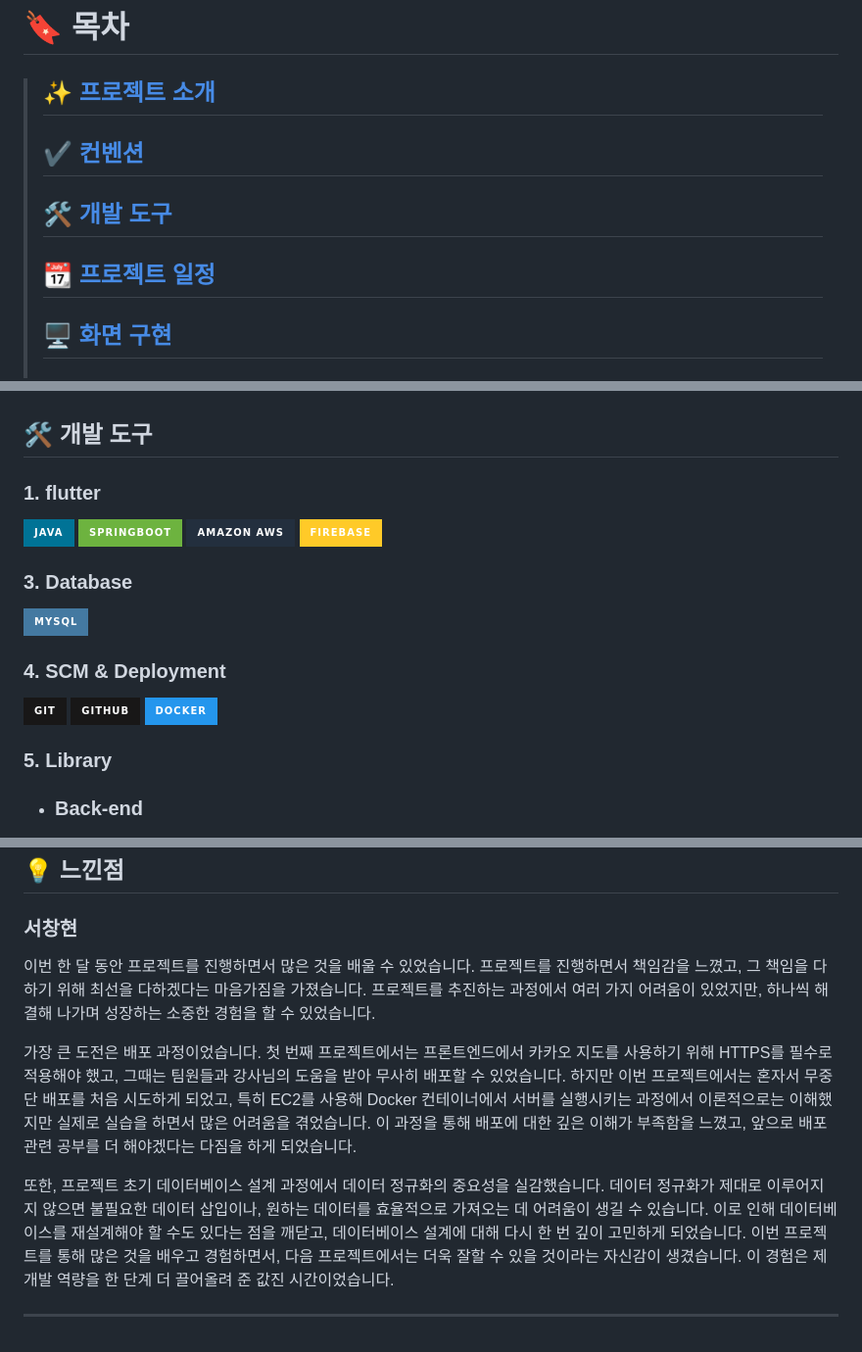
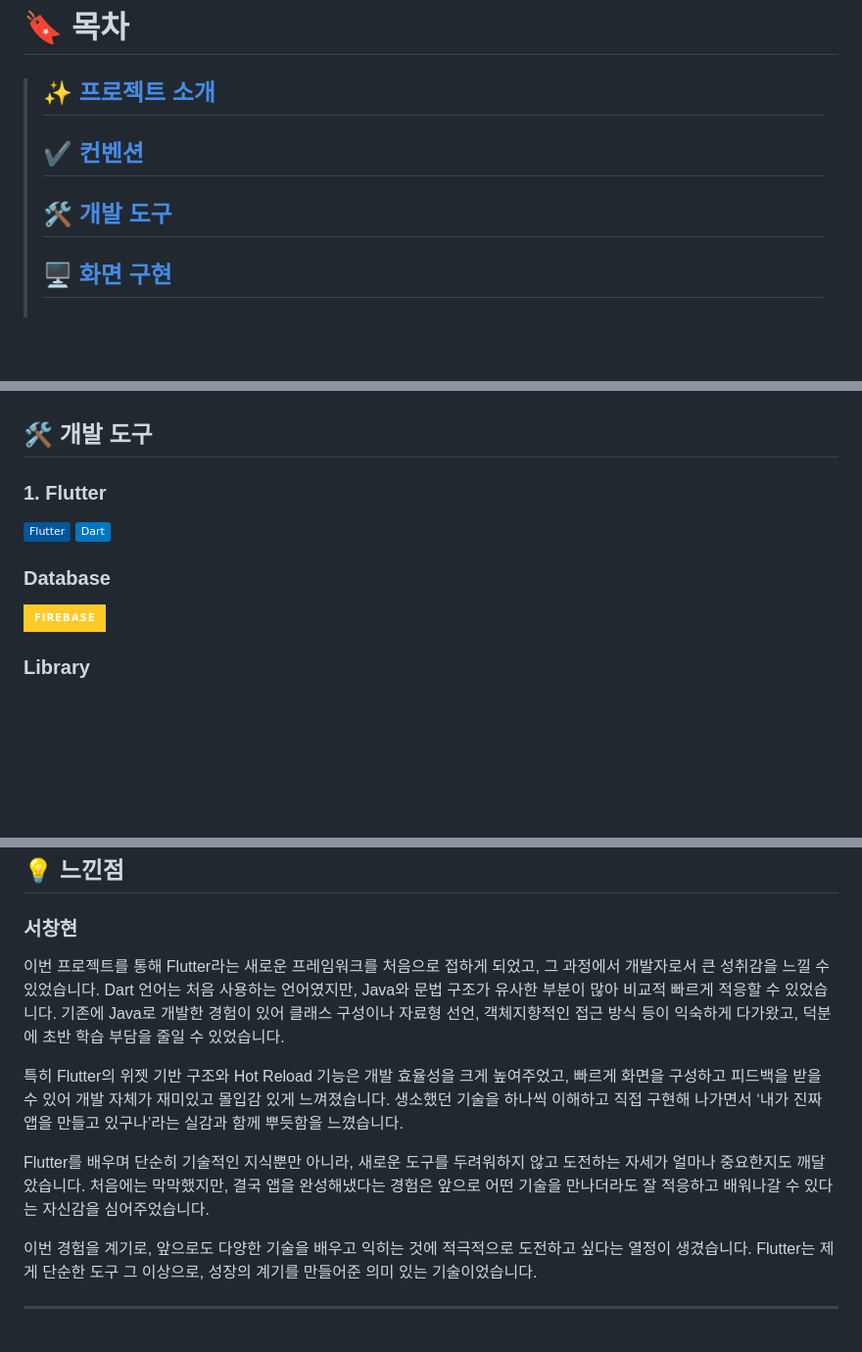
Before and after one commit to dksadasjkl/project_flutter_shop, a Markdown page: README.md, 3 parts joined by grey strips. Shown: that part at 98% size. Drawn GitHub-style; badges without logos; blank space fills up the shorter version.

Commit message:
style : 리드미 수정

```diff
--- a/README.md
+++ b/README.md
@@ -5,8 +5,6 @@
 > ## [✔ 컨벤션](#-컨벤션-1)
 >
 > ## [🛠 개발 도구](#-개발-도구-1)
->
-> ## [📆 프로젝트 일정](#-프로젝트-일정-1)
 >
 > ## [🖥 화면 구현](#-화면-구현-1)
 >
@@ -161,28 +159,18 @@
 
 ## 🛠 개발 도구
 
-### 1. flutter
+### 1. Flutter
 
 <p>
-<img src="https://img.shields.io/badge/Java-007396?style=for-the-badge&logo=Java&logoColor=white"/>
-<img src="https://img.shields.io/badge/SpringBoot-6DB33F?style=for-the-badge&logo=SpringBoot&logoColor=white"/>
-<img src="https://img.shields.io/badge/Amazon Aws-232F3E?style=for-the-badge&logo=Amazon Aws&logoColor=white"/>
+<img src="https://img.shields.io/badge/Flutter-02569B?style=flat&logo=flutter&logoColor=white"/>
+<img src="https://img.shields.io/badge/Dart-0175C2?style=flat&logo=dart&logoColor=white"/>
+</p>
+
+### Database
+
+<p>
 <img src="https://img.shields.io/badge/Firebase-FFCA28?style=for-the-badge&logo=Firebase&logoColor=white"/>
 </p>
 
-### 3. Database
+### Library
 
-<img src="https://img.shields.io/badge/MySQL-4479A1?style=for-the-badge&logo=MySQL&logoColor=white"/>
-
-### 4. SCM & Deployment
-
-<p>
-<img src="https://img.shields.io/badge/Git-181717?style=for-the-badge&logo=Git&logoColor=white"/>
-<img src="https://img.shields.io/badge/GitHub-181717?style=for-the-badge&logo=GitHub&logoColor=white"/>
-<img src="https://img.shields.io/badge/Docker-2496ED?style=for-the-badge&logo=Docker&logoColor=white">
-</p>
-
-### 5. Library
-
--   ### Back-end
-
@@ -255,10 +230,7 @@
 <div align="center">
 </div>
 <span>
-<p>이번 한 달 동안 프로젝트를 진행하면서 많은 것을 배울 수 있었습니다. 프로젝트를 진행하면서 책임감을 느꼈고, 그 책임을 다하기 위해 최선을 다하겠다는 마음가짐을 가졌습니다. 프로젝트를 추진하는 과정에서 여러 가지 어려움이 있었지만, 하나씩 해결해 나가며 성장하는 소중한 경험을 할 수 있었습니다.</p>
-<p>가장 큰 도전은 배포 과정이었습니다. 첫 번째 프로젝트에서는 프론트엔드에서 카카오 지도를 사용하기 위해 HTTPS를 필수로 적용해야 했고, 그때는 팀원들과 강사님의 도움을 받아 무사히 배포할 수 있었습니다. 하지만 이번 프로젝트에서는 혼자서 무중단 배포를 처음 시도하게 되었고, 특히 EC2를 사용해 Docker 컨테이너에서 서버를 실행시키는 과정에서 이론적으로는 이해했지만 실제로 실습을 하면서 많은 어려움을 겪었습니다. 이 과정을 통해 배포에 대한 깊은 이해가 부족함을 느꼈고, 앞으로 배포 관련 공부를 더 해야겠다는 다짐을 하게 되었습니다.</p>
-<p>또한, 프로젝트 초기 데이터베이스 설계 과정에서 데이터 정규화의 중요성을 실감했습니다. 데이터 정규화가 제대로 이루어지지 않으면 불필요한 데이터 삽입이나, 원하는 데이터를 효율적으로 가져오는 데 어려움이 생길 수 있습니다. 이로 인해 데이터베이스를 재설계해야 할 수도 있다는 점을 깨닫고, 데이터베이스 설계에 대해 다시 한 번 깊이 고민하게 되었습니다.
-이번 프로젝트를 통해 많은 것을 배우고 경험하면서, 다음 프로젝트에서는 더욱 잘할 수 있을 것이라는 자신감이 생겼습니다. 이 경험은 제 개발 역량을 한 단계 더 끌어올려 준 값진 시간이었습니다.</p>
+<p>이번 프로젝트를 통해 Flutter라는 새로운 프레임워크를 처음으로 접하게 되었고, 그 과정에서 개발자로서 큰 성취감을 느낄 수 있었습니다. Dart 언어는 처음 사용하는 언어였지만, Java와 문법 구조가 유사한 부분이 많아 비교적 빠르게 적응할 수 있었습니다. 기존에 Java로 개발한 경험이 있어 클래스 구성이나 자료형 선언, 객체지향적인 접근 방식 등이 익숙하게 다가왔고, 덕분에 초반 학습 부담을 줄일 수 있었습니다.</p> <p>특히 Flutter의 위젯 기반 구조와 Hot Reload 기능은 개발 효율성을 크게 높여주었고, 빠르게 화면을 구성하고 피드백을 받을 수 있어 개발 자체가 재미있고 몰입감 있게 느껴졌습니다. 생소했던 기술을 하나씩 이해하고 직접 구현해 나가면서 ‘내가 진짜 앱을 만들고 있구나’라는 실감과 함께 뿌듯함을 느꼈습니다.</p> <p>Flutter를 배우며 단순히 기술적인 지식뿐만 아니라, 새로운 도구를 두려워하지 않고 도전하는 자세가 얼마나 중요한지도 깨달았습니다. 처음에는 막막했지만, 결국 앱을 완성해냈다는 경험은 앞으로 어떤 기술을 만나더라도 잘 적응하고 배워나갈 수 있다는 자신감을 심어주었습니다.</p> <p>이번 경험을 계기로, 앞으로도 다양한 기술을 배우고 익히는 것에 적극적으로 도전하고 싶다는 열정이 생겼습니다. Flutter는 제게 단순한 도구 그 이상으로, 성장의 계기를 만들어준 의미 있는 기술이었습니다.</p>
 
 
 
```
Also changed, not shown: other parts of README.md (+2 -15 lines).
